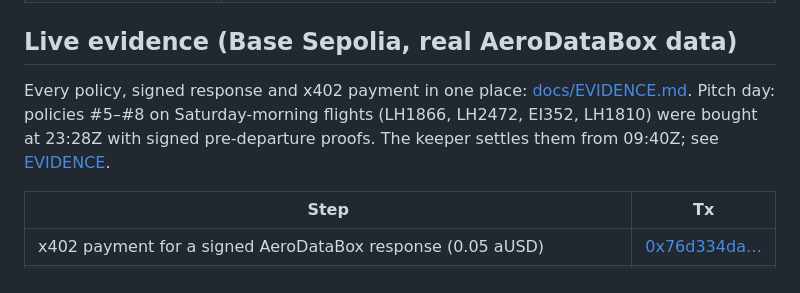
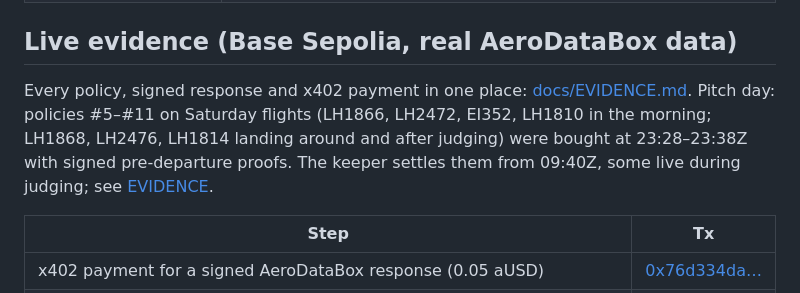
Before and after one commit to womp-maindev/aeroguard, a Markdown page: README.md, the part around the change. GitHub-like rendering.

Commit message:
Pitch-day policies #9-#11 (LH1814, LH1868, LH2476); keeper runs during judging

```diff
--- a/README.md
+++ b/README.md
@@ -52,7 +52,7 @@ anvil --chain-id 84532 & npm run rehearse        # local deploy, 5 signed purcha
 
 ## Live evidence (Base Sepolia, real AeroDataBox data)
 Every policy, signed response and x402 payment in one place: [docs/EVIDENCE.md](docs/EVIDENCE.md).
-Pitch day: policies #5–#8 on Saturday-morning flights (LH1866, LH2472, EI352, LH1810) were bought at 23:28Z with signed pre-departure proofs. The keeper settles them from 09:40Z; see [EVIDENCE](docs/EVIDENCE.md).
+Pitch day: policies #5–#11 on Saturday flights (LH1866, LH2472, EI352, LH1810 in the morning; LH1868, LH2476, LH1814 landing around and after judging) were bought at 23:28–23:38Z with signed pre-departure proofs. The keeper settles them from 09:40Z, some live during judging; see [EVIDENCE](docs/EVIDENCE.md).
 
 | Step | Tx |
 |---|---|
```
Also changed, not shown: docs/EVIDENCE.md (+4 -1 lines), docs/STATUS.md (+2 -2 lines).
